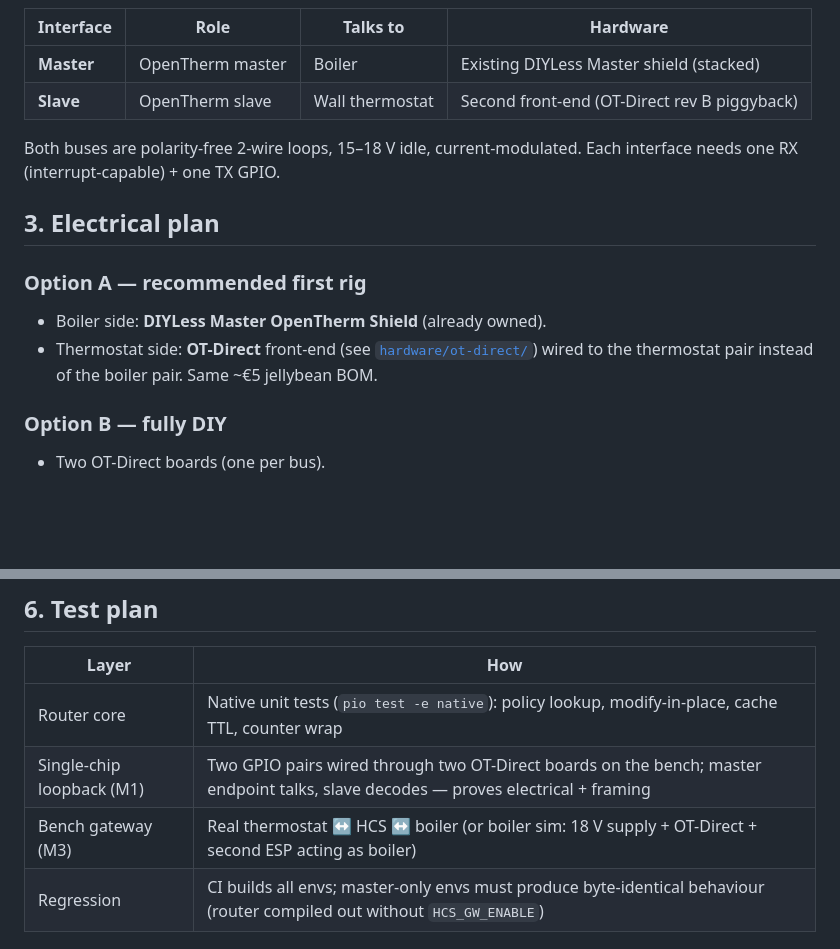
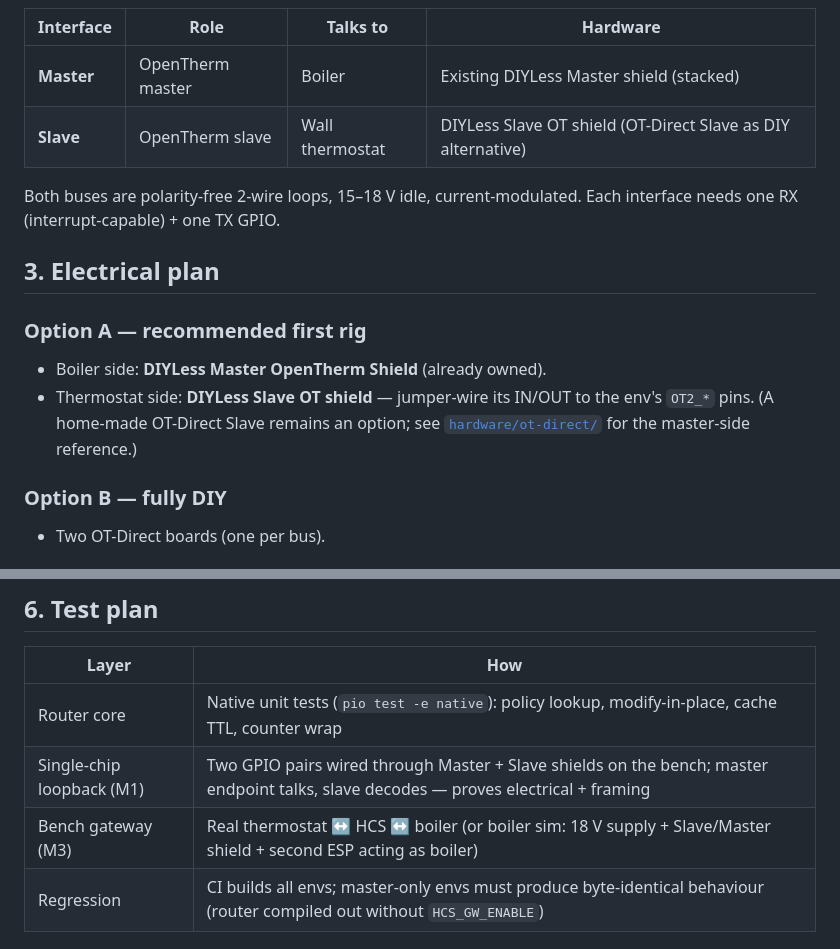
Before and after one commit to ALeXXBody/home-climate-system, a Markdown page: docs/design-gateway.md, 2 parts joined by grey strips. GitHub-like rendering; blank space fills up the shorter version.

Commit message:
docs: DIYLess Slave OT shield is the recommended thermostat-side front-end (OT-Direct Slave demoted to DIY option)

```diff
--- a/docs/design-gateway.md
+++ b/docs/design-gateway.md
@@ -56,7 +56,7 @@ Two independent OpenTherm interfaces:
 | Interface | Role | Talks to | Hardware |
 |---|---|---|---|
 | **Master** | OpenTherm master | Boiler | Existing DIYLess Master shield (stacked) |
-| **Slave** | OpenTherm slave | Wall thermostat | Second front-end (OT-Direct rev B piggyback) |
+| **Slave** | OpenTherm slave | Wall thermostat | DIYLess Slave OT shield (OT-Direct Slave as DIY alternative) |
 
 Both buses are polarity-free 2-wire loops, 15–18 V idle, current-modulated.
 Each interface needs one RX (interrupt-capable) + one TX GPIO.
@@ -66,9 +66,9 @@ Each interface needs one RX (interrupt-capable) + one TX GPIO.
 ### Option A — recommended first rig
 
 - Boiler side: **DIYLess Master OpenTherm Shield** (already owned).
-- Thermostat side: **OT-Direct** front-end (see
-  [`hardware/ot-direct/`](../hardware/ot-direct/)) wired to the thermostat
-  pair instead of the boiler pair. Same ~€5 jellybean BOM.
+- Thermostat side: **DIYLess Slave OT shield** — jumper-wire its IN/OUT to the
+  env's `OT2_*` pins. (A home-made OT-Direct Slave remains an option; see
+  [`hardware/ot-direct/`](../hardware/ot-direct/) for the master-side reference.)
 
 ### Option B — fully DIY
 
@@ -170,8 +170,8 @@ badge, live counters, override controls (reusing WC card patterns).
 | Layer | How |
 |---|---|
 | Router core | Native unit tests (`pio test -e native`): policy lookup, modify-in-place, cache TTL, counter wrap |
-| Single-chip loopback (M1) | Two GPIO pairs wired through two OT-Direct boards on the bench; master endpoint talks, slave decodes — proves electrical + framing |
-| Bench gateway (M3) | Real thermostat ↔ HCS ↔ boiler (or boiler sim: 18 V supply + OT-Direct + second ESP acting as boiler) |
+| Single-chip loopback (M1) | Two GPIO pairs wired through Master + Slave shields on the bench; master endpoint talks, slave decodes — proves electrical + framing |
+| Bench gateway (M3) | Real thermostat ↔ HCS ↔ boiler (or boiler sim: 18 V supply + Slave/Master shield + second ESP acting as boiler) |
 | Regression | CI builds all envs; master-only envs must produce byte-identical behaviour (router compiled out without `HCS_GW_ENABLE`) |
 
 ## 7. Milestones
```
Also changed, not shown: docs/bench-loopback.md (+5 -4 lines), docs/hardware.md (+3 -2 lines).
